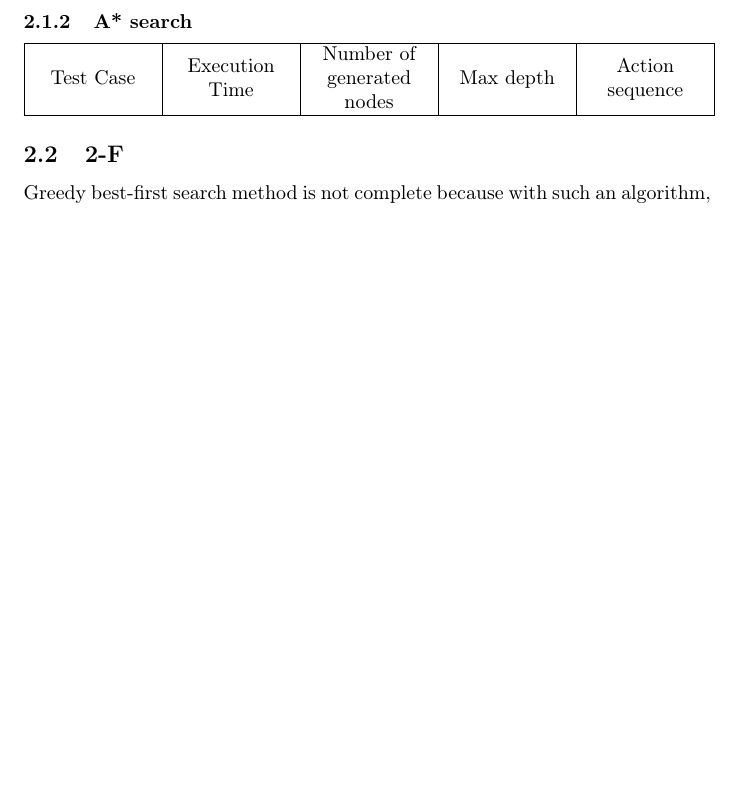
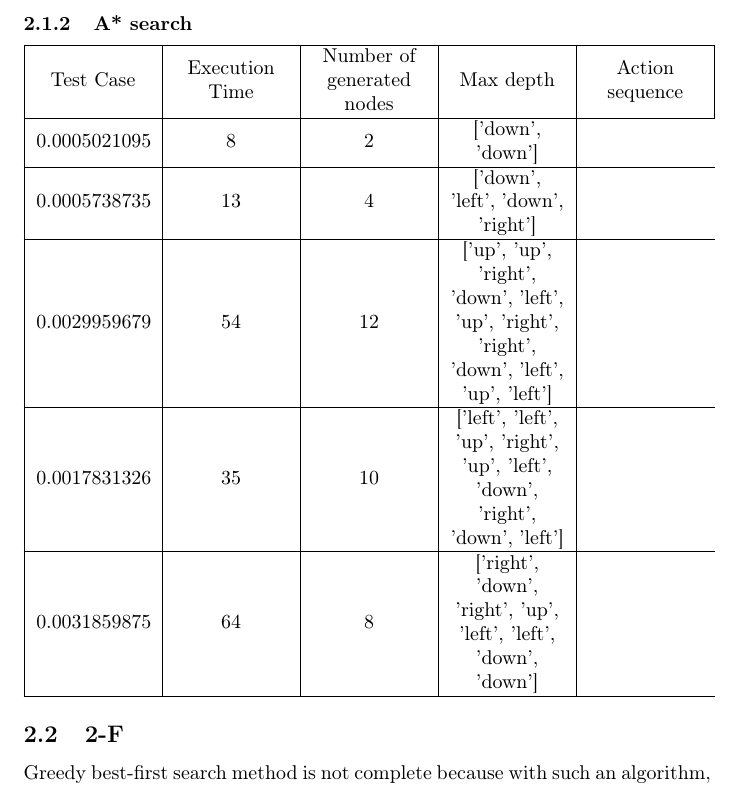
Before and after one commit to Baspar/KAIST-AI, a LaTeX problem sheet (HW1/Homework 1 Solution.tex): part of page 4 of 4 before the commit and part of page 5 of 5 after it, cut so that both start at the same text, the shorter picture padded with empty space. Compiled offline with pdfLaTeX.

Commit message:
feat: array 2-F added

```diff
--- a/HW1/Homework 1 Solution.tex
+++ b/HW1/Homework 1 Solution.tex
@@ -72,6 +72,11 @@
             \subsubsection{A* search}
                 \begin{tabular}{|L|L|L|L|L|}\hline
                     Test Case & Execution Time & Number of generated nodes & Max depth & Action sequence\\\hline
+                    0.0005021095 & 8 & 2 & ['down', 'down'] \\\hline
+                    0.0005738735 & 13 & 4 & ['down', 'left', 'down', 'right'] \\\hline
+                    0.0029959679 & 54 & 12 & ['up', 'up', 'right', 'down', 'left', 'up', 'right', 'right', 'down', 'left', 'up', 'left'] \\\hline
+                    0.0017831326 & 35 & 10 & ['left', 'left', 'up', 'right', 'up', 'left', 'down', 'right', 'down', 'left'] \\\hline
+                    0.0031859875 & 64 & 8 & ['right', 'down', 'right', 'up', 'left', 'left', 'down', 'down'] \\\hline
                 \end{tabular}
         \subsection{2-F}
             Greedy best-first search method is not complete because with such an algorithm, the best solution may sometime leads to an ``impossible dead end''.\\
```
